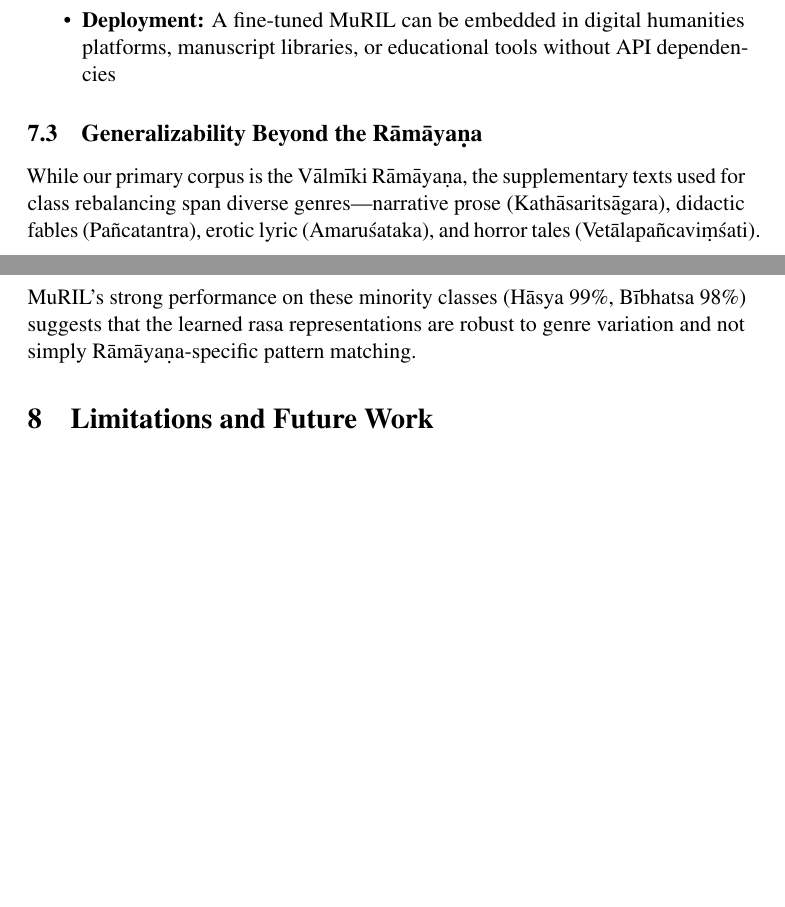
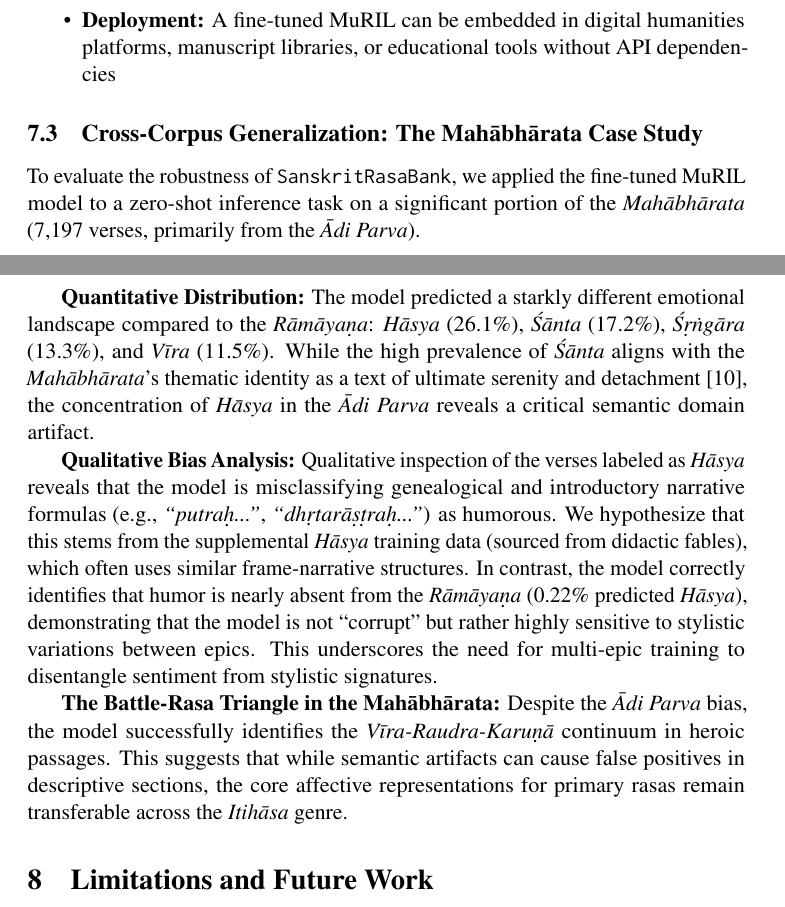
Before and after one commit to suhritghimire/navarasa-corpus, a LaTeX paper (SanskritRasaBank_ACL_Final.tex): two parts of pages 21 and 22 of 27, joined at a grey line, cut so that both start at the same text, the shorter picture padded with empty space. Compiled offline with pdfLaTeX; a LaTeX package or settings file that is missing is left out.

Commit message:
Add Mahabharata Case Study and Cross-Corpus Generalization results

```diff
--- a/SanskritRasaBank_ACL_Final.tex
+++ b/SanskritRasaBank_ACL_Final.tex
@@ -522,9 +522,15 @@ MuRIL, with 236M parameters, achieves near-GPT-4o performance on rasa classifica
     \item \textbf{Deployment:} A fine-tuned MuRIL can be embedded in digital humanities platforms, manuscript libraries, or educational tools without API dependencies
 \end{itemize}
 
-\subsection{Generalizability Beyond the Rāmāyaṇa}
+\subsection{Cross-Corpus Generalization: The Mahābhārata Case Study}
 
-While our primary corpus is the Vālmīki Rāmāyaṇa, the supplementary texts used for class rebalancing span diverse genres---narrative prose (Kathāsaritsāgara), didactic fables (Pañcatantra), erotic lyric (Amaruśataka), and horror tales (Vetālapañcaviṃśati). MuRIL's strong performance on these minority classes (Hāsya 99\%, Bībhatsa 98\%) suggests that the learned rasa representations are robust to genre variation and not simply Rāmāyaṇa-specific pattern matching.
+To evaluate the robustness of \texttt{SanskritRasaBank}, we applied the fine-tuned MuRIL model to a zero-shot inference task on a significant portion of the \textit{Mahābhārata} (7,197 verses, primarily from the \textit{Ādi Parva}).
+
+\textbf{Quantitative Distribution:} The model predicted a starkly different emotional landscape compared to the \textit{Rāmāyaṇa}: \textit{Hāsya} (26.1\%), \textit{Śānta} (17.2\%), \textit{Śṛṅgāra} (13.3\%), and \textit{Vīra} (11.5\%). While the high prevalence of \textit{Śānta} aligns with the \textit{Mahābhārata}'s thematic identity as a text of ultimate serenity and detachment \cite{Gnoli1968}, the concentration of \textit{Hāsya} in the \textit{Ādi Parva} reveals a critical semantic domain artifact.
+
+\textbf{Qualitative Bias Analysis:} Qualitative inspection of the verses labeled as \textit{Hāsya} reveals that the model is misclassifying genealogical and introductory narrative formulas (e.g., \textit{``putraḥ...''}, \textit{``dhṛtarāṣṭraḥ...''}) as humorous. We hypothesize that this stems from the supplemental \textit{Hāsya} training data (sourced from didactic fables), which often uses similar frame-narrative structures. In contrast, the model correctly identifies that humor is nearly absent from the \textit{Rāmāyaṇa} (0.22\% predicted \textit{Hāsya}), demonstrating that the model is not ``corrupt'' but rather highly sensitive to stylistic variations between epics. This underscores the need for multi-epic training to disentangle sentiment from stylistic signatures.
+
+\textbf{The Battle-Rasa Triangle in the Mahābhārata:} Despite the \textit{Ādi Parva} bias, the model successfully identifies the \textit{Vīra-Raudra-Karuṇā} continuum in heroic passages. This suggests that while semantic artifacts can cause false positives in descriptive sections, the core affective representations for primary rasas remain transferable across the \textit{Itihāsa} genre.
 
 \section{Limitations and Future Work}
 
```
